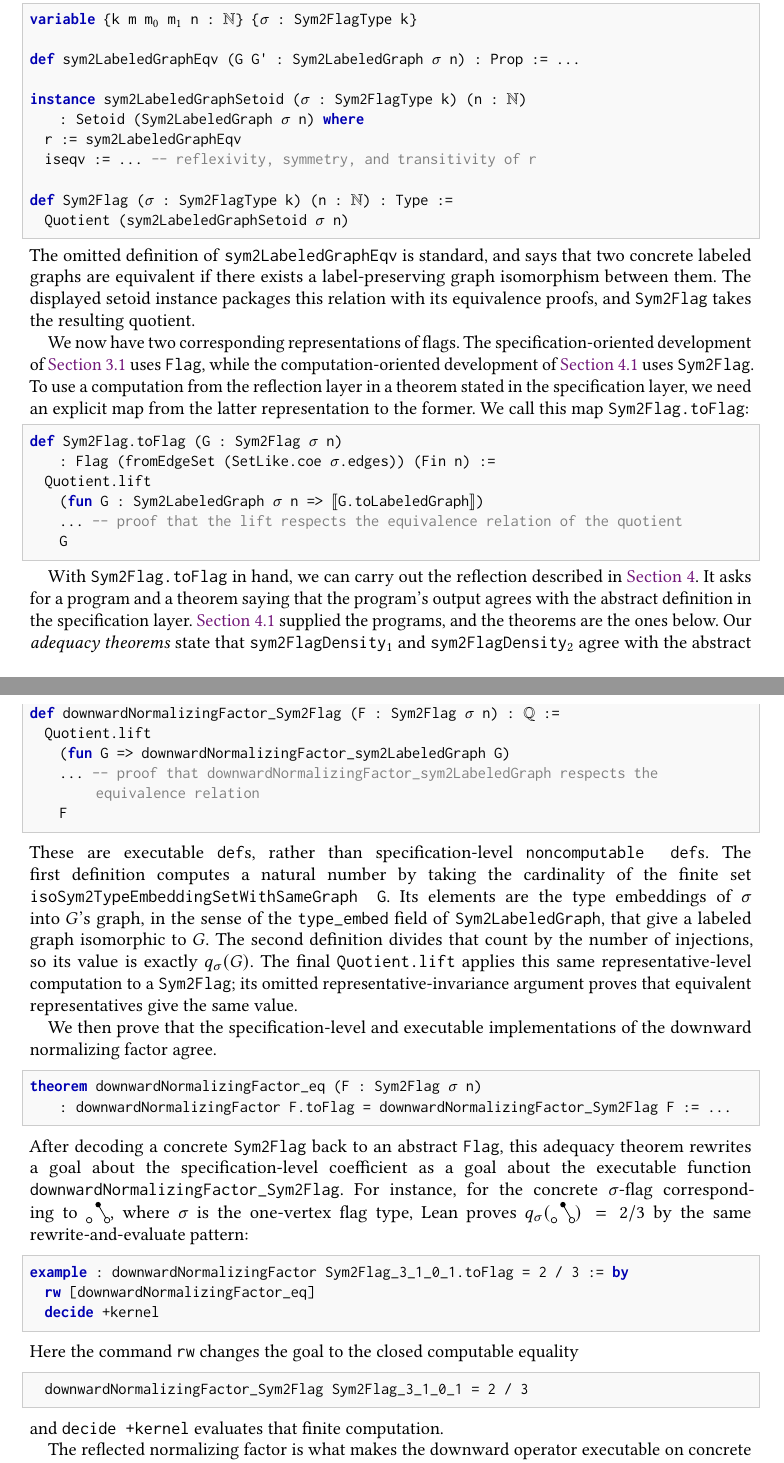
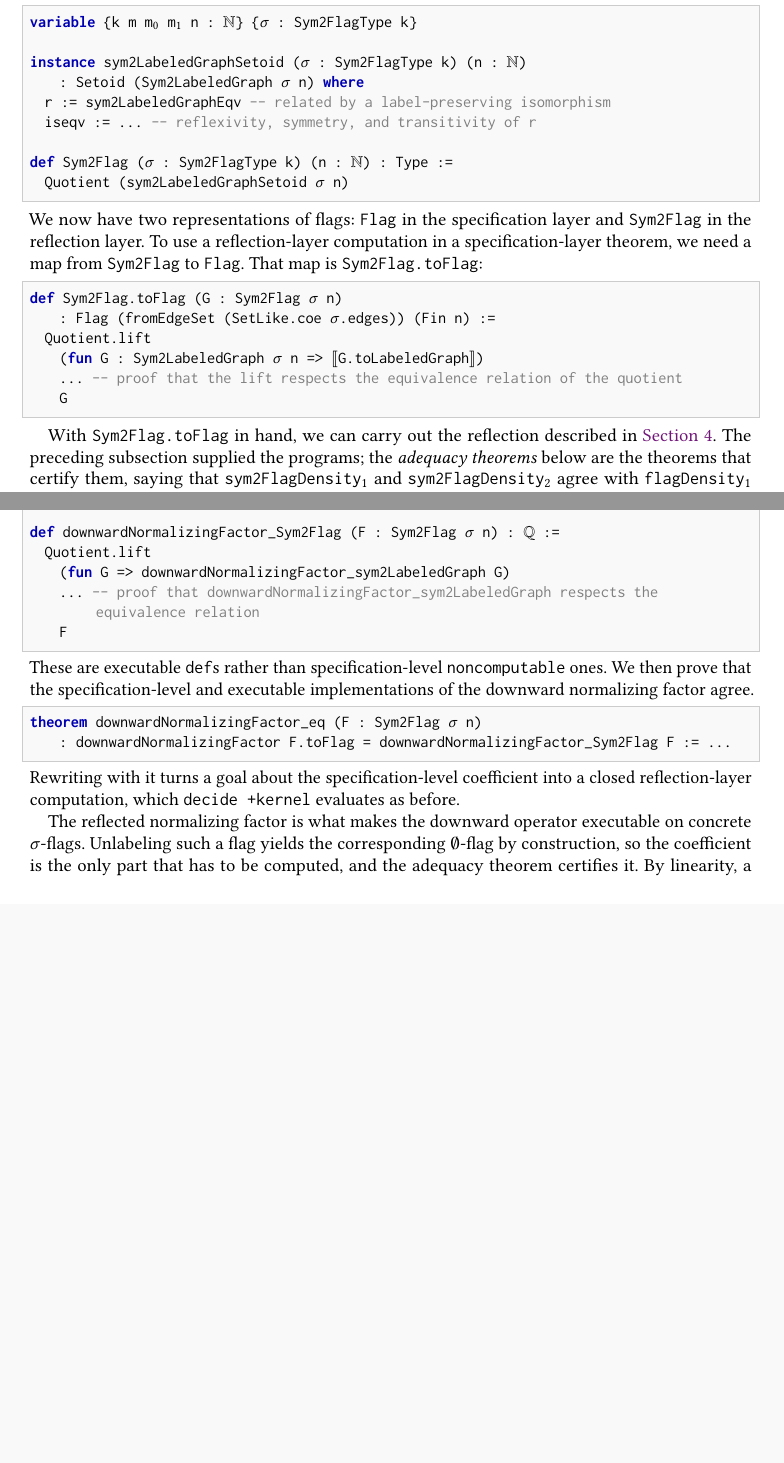
Before and after one commit to taeyool/lean-flag-algebras, a LaTeX paper (papers/TOPLAS/paper_toplas.tex): two parts of pages 24 and 26 of 55 before the commit and two parts of pages 24 and 25 of 54 after it, joined at a grey line, cut so that both start at the same text, the shorter picture padded with empty space. Compiled offline with pdfLaTeX.

Commit message:
paper_toplas: tighten Section 4.2 and fix a stale claim about unlabeling
- drop the isoSym2TypeEmbeddingSetWithSameGraph gloss (its content is
  already in the paragraph before the listing, and the q_sigma
  identification is the next theorem's own statement)
- merge the two sentences after the downward listing into one paragraph
- replace the "rw-then-decide +kernel pattern" compound and the leftover
  q_sigma(P3) = 2/3 instance, whose example listing was removed
- repair Section 4.3's "the two examples" reference, stale for the same
  reason
- correct the closing paragraph: the reflection layer does not compute the
  underlying empty-type flag.  Unlabeling is definitional by the generator's
  edge layout (Flags/FlagGenerator.lean); only the normalizing factor is
  reflected, and the adequacy theorem certifies that coefficient alone

Co-Authored-By: Claude Opus 5 <noreply@anthropic.com>

```diff
--- a/papers/TOPLAS/paper_toplas.tex
+++ b/papers/TOPLAS/paper_toplas.tex
@@ -2205,30 +2205,18 @@ representation from \Cref{sec:reflection-concrete}:
 \begin{lstlisting}
 variable {k m m(*@$_0$@*) m(*@$_1$@*) n : (*@$\mathbb{N}$@*)} {(*@$\sigma$@*) : Sym2FlagType k}
 
-def sym2LabeledGraphEqv (G G' : Sym2LabeledGraph (*@$\sigma$@*) n) : Prop := ...
-
 instance sym2LabeledGraphSetoid ((*@$\sigma$@*) : Sym2FlagType k) (n : (*@$\mathbb{N}$@*))
     : Setoid (Sym2LabeledGraph (*@$\sigma$@*) n) where
-  r     := sym2LabeledGraphEqv
+  r     := sym2LabeledGraphEqv -- related by a label-preserving isomorphism
   iseqv := ... -- reflexivity, symmetry, and transitivity of r
 
 def Sym2Flag ((*@$\sigma$@*) : Sym2FlagType k) (n : (*@$\mathbb{N}$@*)) : Type :=
   Quotient (sym2LabeledGraphSetoid (*@$\sigma$@*) n)
 \end{lstlisting}
-The omitted definition of \lean{sym2LabeledGraphEqv} is standard, and says
-that two concrete labeled graphs are equivalent if there
-exists a label-preserving graph isomorphism between them.
-The displayed setoid instance packages this relation with its equivalence
-proofs, and \lean{Sym2Flag} takes the resulting quotient.
-
-We now have two corresponding representations of flags.  The
-specification-oriented development of \Cref{sec:flagtypes} uses
-\lean{Flag}, while the computation-oriented development
-of \Cref{sec:reflection-concrete} uses
-\lean{Sym2Flag}.  To use a computation from the reflection layer in a theorem
-stated in the
-specification layer, we need an explicit map from the latter representation to
-the former.  We call this map \lean{Sym2Flag.toFlag}:
+We now have two representations of flags: \lean{Flag} in the specification
+layer and \lean{Sym2Flag} in the reflection layer.  To use a reflection-layer
+computation in a specification-layer theorem, we need a map from
+\lean{Sym2Flag} to \lean{Flag}.  That map is \lean{Sym2Flag.toFlag}:
 \begin{lstlisting}
 def Sym2Flag.toFlag (G : Sym2Flag (*@$\sigma$@*) n)
     : Flag (fromEdgeSet (SetLike.coe (*@$\sigma$@*).edges)) (Fin n) :=
@@ -2239,12 +2227,8 @@ def Sym2Flag.toFlag (G : Sym2Flag (*@$\sigma$@*) n)
 \end{lstlisting}
 
 With \lean{Sym2Flag.toFlag} in hand, we can carry out the reflection described
-in \Cref{sec:reflection}.  It asks for a program and a theorem saying that the
-program's output agrees with the abstract definition in the specification
-layer.
-\Cref{sec:reflection-concrete} supplied the programs, and the theorems are the
-ones below.  Our
-\emph{adequacy theorems} state that
-\lean{sym2FlagDensity$_1$} and \lean{sym2FlagDensity$_2$}
-agree
-with the abstract definitions
+in \Cref{sec:reflection}.  The preceding subsection supplied the programs; the
+\emph{adequacy theorems} below are the theorems that certify them, saying that
+\lean{sym2FlagDensity$_1$} and \lean{sym2FlagDensity$_2$} agree with
+\lean{flagDensity$_1$} and \lean{flagDensity$_2$} once the \lean{Sym2Flag}
+arguments are decoded:
@@ -2320,42 +2290,19 @@ def downwardNormalizingFactor_Sym2Flag (F : Sym2Flag (*@$\sigma$@*) n) : (*@$\ma
     ... -- proof that downwardNormalizingFactor_sym2LabeledGraph respects the equivalence relation
     F
 \end{lstlisting}
-These are executable \lean{def}s, rather than specification-level
-\lean{noncomputable def}s.  The first definition computes a natural number by
-taking the cardinality of the finite set
-\lean{isoSym2TypeEmbeddingSetWithSameGraph G}.  Its elements are the type
-embeddings of \(\sigma\) into \(G\)'s graph, in the sense of the
-\lean{type\_embed} field of \lean{Sym2LabeledGraph}, that give a labeled graph
-isomorphic to \(G\).  The
-second definition divides that count by the number of injections, so its value
-is exactly \(q_\sigma(G)\).  The final \lean{Quotient.lift} applies this same
-representative-level computation to a \lean{Sym2Flag}; its omitted
-representative-invariance argument proves that equivalent representatives give
-the same value.
-
-We then prove that the specification-level and executable implementations of
-the downward normalizing factor agree.
+These are executable \lean{def}s rather than specification-level
+\lean{noncomputable} ones.  We then prove that the specification-level and
+executable implementations of the downward normalizing factor agree.
 \begin{lstlisting}
 theorem downwardNormalizingFactor_eq (F : Sym2Flag (*@$\sigma$@*) n)
     : downwardNormalizingFactor F.toFlag = downwardNormalizingFactor_Sym2Flag F := ...
 \end{lstlisting}
-After decoding a concrete \lean{Sym2Flag} back to an abstract \lean{Flag}, this
-adequacy theorem rewrites a goal about the specification-level coefficient as
-a goal about the executable function
-\lean{downwardNormalizingFactor\_Sym2Flag}.  For instance, for the concrete
-$\sigma$-flag corresponding to \(\fbarPthreebull\), where \(\sigma\) is the one-vertex
-flag type, Lean proves \(q_\sigma(\fbarPthreebull)=2/3\) by the same
-rewrite-and-evaluate pattern:
-\begin{lstlisting}
-example : downwardNormalizingFactor Sym2Flag_3_1_0_1.toFlag = 2 / 3 := by
-  rw [downwardNormalizingFactor_eq]
-  decide +kernel
-\end{lstlisting}
-Here the command \lean{rw} changes the goal to the closed computable equality
-\begin{lstlisting}
-  downwardNormalizingFactor_Sym2Flag  Sym2Flag_3_1_0_1  =  2 / 3
-\end{lstlisting}
-and \lean{decide +kernel} evaluates that finite computation.
+Rewriting with it turns a goal about the specification-level coefficient into a
+closed reflection-layer computation, which \lean{decide +kernel} evaluates as
+before.
 
 The reflected normalizing factor is what makes the downward operator executable
-on concrete $\sigma$-flags.  The
+on concrete $\sigma$-flags.  Unlabeling such a flag yields the corresponding
+$\emptyset$-flag by construction, so the coefficient is the only part that has
+to be computed, and the adequacy theorem certifies
+it.  By linearity, a finite linear combination of flag basis
```
Also changed, not shown: papers/TOPLAS/paper_toplas.tex (51 more changed lines).
